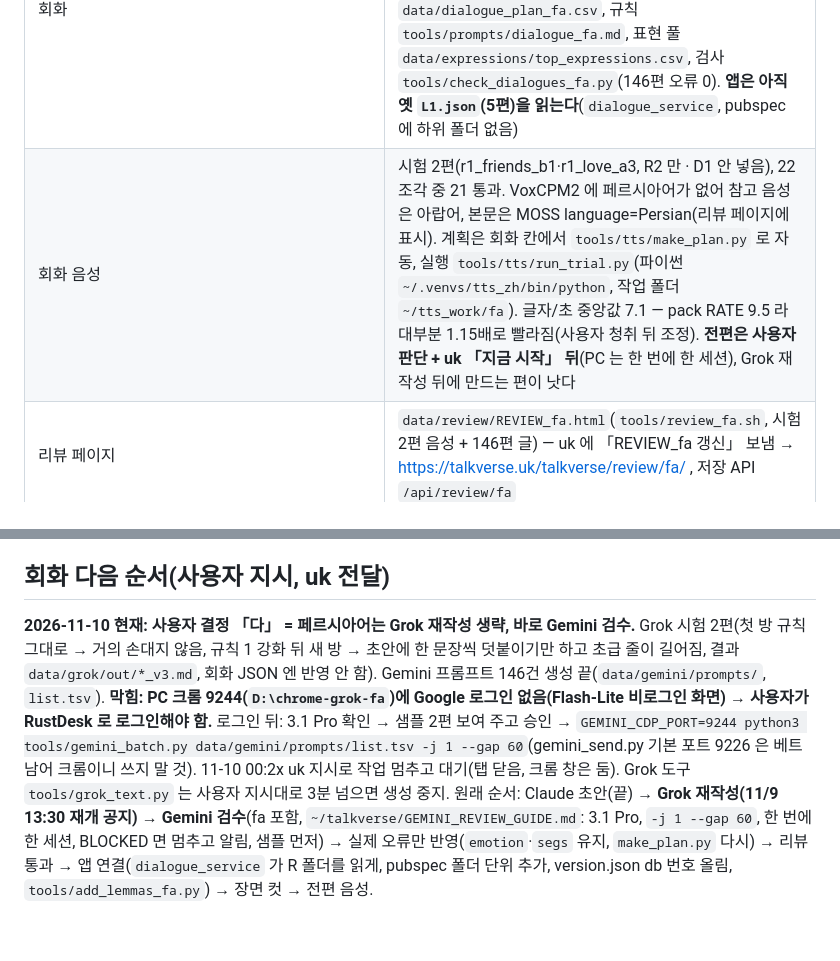
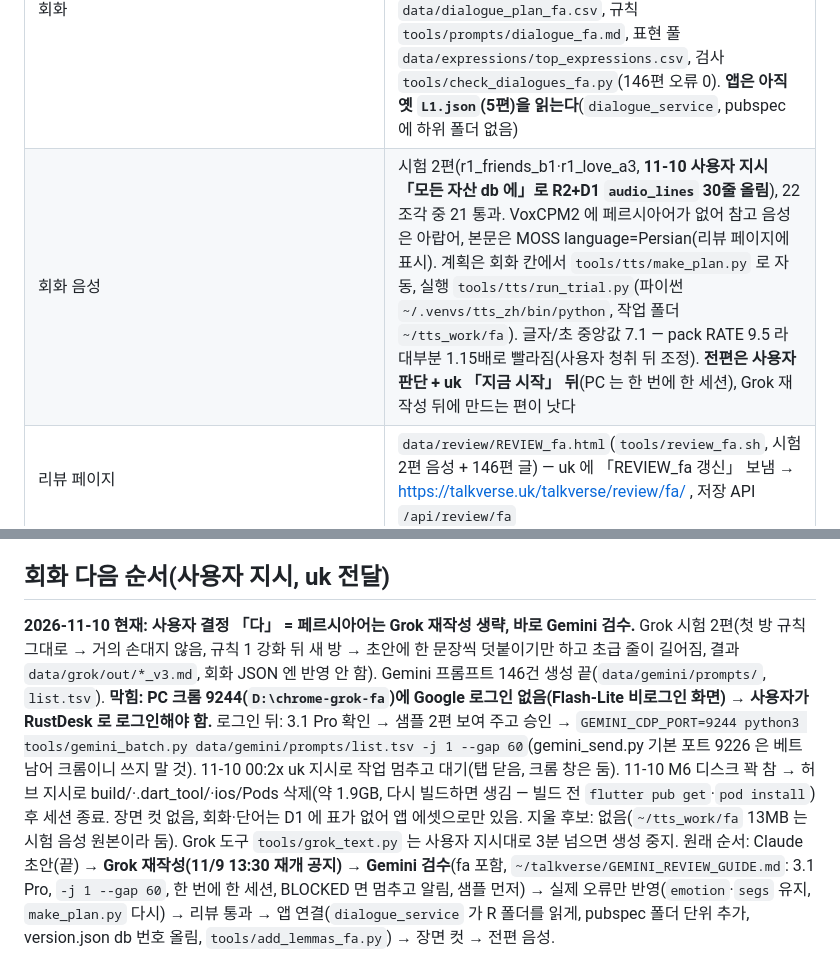
Before and after one commit to talkverselab/talkverse-fa, a Markdown page: HANDOFF.md, 2 parts joined by grey strips. Drawn GitHub-style; blank space fills up the shorter version.

Commit message:
docs: HANDOFF — 시험 음성 2편 D1 업로드·디스크 정리·세션 종료 [skip ci]
Co-Authored-By: Claude Opus 5.5 <noreply@anthropic.com>
Claude-Session: https://claude.ai/code/session_01A6i92fuVce2JEdKLLhrMgn

```diff
--- a/HANDOFF.md
+++ b/HANDOFF.md
@@ -11,7 +11,7 @@
 | 결제 | 확정 가격표(`~/talkverse/PRICING.md`, 2026-11-09): `lang_fa_1m`·`_3m`·`_1y`(자동 갱신)·`_life`, `all_1y`·`all_life`, 앱 할인가 + 정가 취소선(`lib/data/purchase.dart` `kPlans`). 결제 시트 규정 표기·구매 복원·약관/방침 링크(`widgets/legal_links.dart`). **잠그는 화면 없음** |
 | 출시 | **아직 아님.** 지금 출시는 한자앱뿐, 언어앱은 완성된 것부터 하나씩. 4.3 차별화 설명·심사 메모 `docs/store/listing.md`·`review_notes.md`, 상품 목록 `docs/store/STORE_PRODUCTS.md`, 스크린샷 시안 `data/review/store_shots/`(시뮬레이터 상단 표시가 찍혀 제출용은 다시). 남은 것 = listing.md 맨 위(회화 연결·빈 메뉴·음성·임시 조음 그림) |
 | 회화 | **Claude 초안 146편(로컬만, 커밋 안 함)**: R1 83 · R2 35 · R3 28, 1,467턴, chaos 46편(32%). `assets/data/dialogues/R<n>/<주제>/<편id>.json`, 칸 `tl`=글말·`tl_col`=테헤란 입말·`rd`=입말 독음·`emotion`/`segs`(음성 감정)·편 `cast`(목소리). 계획 `data/dialogue_plan_fa.csv`, 규칙 `tools/prompts/dialogue_fa.md`, 표현 풀 `data/expressions/top_expressions.csv`, 검사 `tools/check_dialogues_fa.py`(146편 오류 0). **앱은 아직 옛 `L1.json`(5편)을 읽는다**(`dialogue_service`, pubspec 에 하위 폴더 없음) |
-| 회화 음성 | 시험 2편(r1_friends_b1·r1_love_a3, R2 만 · D1 안 넣음), 22조각 중 21 통과. VoxCPM2 에 페르시아어가 없어 참고 음성은 아랍어, 본문은 MOSS language=Persian(리뷰 페이지에 표시). 계획은 회화 칸에서 `tools/tts/make_plan.py` 로 자동, 실행 `tools/tts/run_trial.py`(파이썬 `~/.venvs/tts_zh/bin/python`, 작업 폴더 `~/tts_work/fa`). 글자/초 중앙값 7.1 — pack RATE 9.5 라 대부분 1.15배로 빨라짐(사용자 청취 뒤 조정). **전편은 사용자 판단 + uk 「지금 시작」 뒤**(PC 는 한 번에 한 세션), Grok 재작성 뒤에 만드는 편이 낫다 |
+| 회화 음성 | 시험 2편(r1_friends_b1·r1_love_a3, **11-10 사용자 지시 「모든 자산 db 에」로 R2+D1 `audio_lines` 30줄 올림**), 22조각 중 21 통과. VoxCPM2 에 페르시아어가 없어 참고 음성은 아랍어, 본문은 MOSS language=Persian(리뷰 페이지에 표시). 계획은 회화 칸에서 `tools/tts/make_plan.py` 로 자동, 실행 `tools/tts/run_trial.py`(파이썬 `~/.venvs/tts_zh/bin/python`, 작업 폴더 `~/tts_work/fa`). 글자/초 중앙값 7.1 — pack RATE 9.5 라 대부분 1.15배로 빨라짐(사용자 청취 뒤 조정). **전편은 사용자 판단 + uk 「지금 시작」 뒤**(PC 는 한 번에 한 세션), Grok 재작성 뒤에 만드는 편이 낫다 |
 | 리뷰 페이지 | `data/review/REVIEW_fa.html`(`tools/review_fa.sh`, 시험 2편 음성 + 146편 글) — uk 에 「REVIEW_fa 갱신」 보냄 → https://talkverse.uk/talkverse/review/fa/ , 저장 API `/api/review/fa` |
 | 절벽·단어 | R1 50 · R2 72 · R3 185(55/60/70%), 561 = 80%, 1,500 = 87.3%(`lib/core/cliff.dart`, `data/cliff_2026-11-03/` 커밋 안 함). 절벽 단어 1,500 + 회화 보충, 20어 단원 타일. 그림 리스트 `talkverselab/talkversehanja` `talkverse_art/words/fa.csv`·`fa_food.csv` |
 
@@ -23,7 +23,7 @@
 - 확인: `flutter analyze` 0, `flutter test` 11개, 아이폰 시뮬레이터로 홈·프로필·문자와 발음·키보드·결제 시트·통합 준비 뒤 단독 실행(키 이전·폴더·에셋) 확인.
 
 ## 회화 다음 순서(사용자 지시, uk 전달)
-**2026-11-10 현재: 사용자 결정 「다」 = 페르시아어는 Grok 재작성 생략, 바로 Gemini 검수.** Grok 시험 2편(첫 방 규칙 그대로 → 거의 손대지 않음, 규칙 1 강화 뒤 새 방 → 초안에 한 문장씩 덧붙이기만 하고 초급 줄이 길어짐, 결과 `data/grok/out/*_v3.md`, 회화 JSON 엔 반영 안 함). Gemini 프롬프트 146건 생성 끝(`data/gemini/prompts/`, `list.tsv`). **막힘: PC 크롬 9244(`D:\chrome-grok-fa`)에 Google 로그인 없음(Flash-Lite 비로그인 화면) → 사용자가 RustDesk 로 로그인해야 함.** 로그인 뒤: 3.1 Pro 확인 → 샘플 2편 보여 주고 승인 → `GEMINI_CDP_PORT=9244 python3 tools/gemini_batch.py data/gemini/prompts/list.tsv -j 1 --gap 60`(gemini_send.py 기본 포트 9226 은 베트남어 크롬이니 쓰지 말 것). 11-10 00:2x uk 지시로 작업 멈추고 대기(탭 닫음, 크롬 창은 둠). Grok 도구 `tools/grok_text.py` 는 사용자 지시대로 3분 넘으면 생성 중지.
+**2026-11-10 현재: 사용자 결정 「다」 = 페르시아어는 Grok 재작성 생략, 바로 Gemini 검수.** Grok 시험 2편(첫 방 규칙 그대로 → 거의 손대지 않음, 규칙 1 강화 뒤 새 방 → 초안에 한 문장씩 덧붙이기만 하고 초급 줄이 길어짐, 결과 `data/grok/out/*_v3.md`, 회화 JSON 엔 반영 안 함). Gemini 프롬프트 146건 생성 끝(`data/gemini/prompts/`, `list.tsv`). **막힘: PC 크롬 9244(`D:\chrome-grok-fa`)에 Google 로그인 없음(Flash-Lite 비로그인 화면) → 사용자가 RustDesk 로 로그인해야 함.** 로그인 뒤: 3.1 Pro 확인 → 샘플 2편 보여 주고 승인 → `GEMINI_CDP_PORT=9244 python3 tools/gemini_batch.py data/gemini/prompts/list.tsv -j 1 --gap 60`(gemini_send.py 기본 포트 9226 은 베트남어 크롬이니 쓰지 말 것). 11-10 00:2x uk 지시로 작업 멈추고 대기(탭 닫음, 크롬 창은 둠). 11-10 M6 디스크 꽉 참 → 허브 지시로 build/·.dart_tool/·ios/Pods 삭제(약 1.9GB, 다시 빌드하면 생김 — 빌드 전 `flutter pub get`·`pod install`) 후 세션 종료. 장면 컷 없음, 회화·단어는 D1 에 표가 없어 앱 에셋으로만 있음. 지울 후보: 없음(`~/tts_work/fa` 13MB 는 시험 음성 원본이라 둠). Grok 도구 `tools/grok_text.py` 는 사용자 지시대로 3분 넘으면 생성 중지.
 원래 순서: Claude 초안(끝) → **Grok 재작성(11/9 13:30 재개 공지)** → **Gemini 검수**(fa 포함, `~/talkverse/GEMINI_REVIEW_GUIDE.md`: 3.1 Pro, `-j 1 --gap 60`, 한 번에 한 세션, BLOCKED 면 멈추고 알림, 샘플 먼저) → 실제 오류만 반영(`emotion`·`segs` 유지, `make_plan.py` 다시) → 리뷰 통과 → 앱 연결(`dialogue_service` 가 R 폴더를 읽게, pubspec 폴더 단위 추가, version.json db 번호 올림, `tools/add_lemmas_fa.py`) → 장면 컷 → 전편 음성.
 - Gemini 틀 `tools/prompts/review_gemini_fa.md`, 생성 `tools/gemini_prompts_fa.py`, 도구 `tools/gemini_send.py`·`gemini_batch.py`.
 - 다시 볼 것: 말장난 `رئیس/ریش`(r2_work_b2)·`ما عسلی‌ایم/ماه عسلیم`(r2_travel_b2), 수위 `پدرسوخته`(r3_friends_b4)·`گند`(r1_life_a2, `profanity_mild`), R1 장면어 초과, R3 감정이 턴마다 하나.
```
